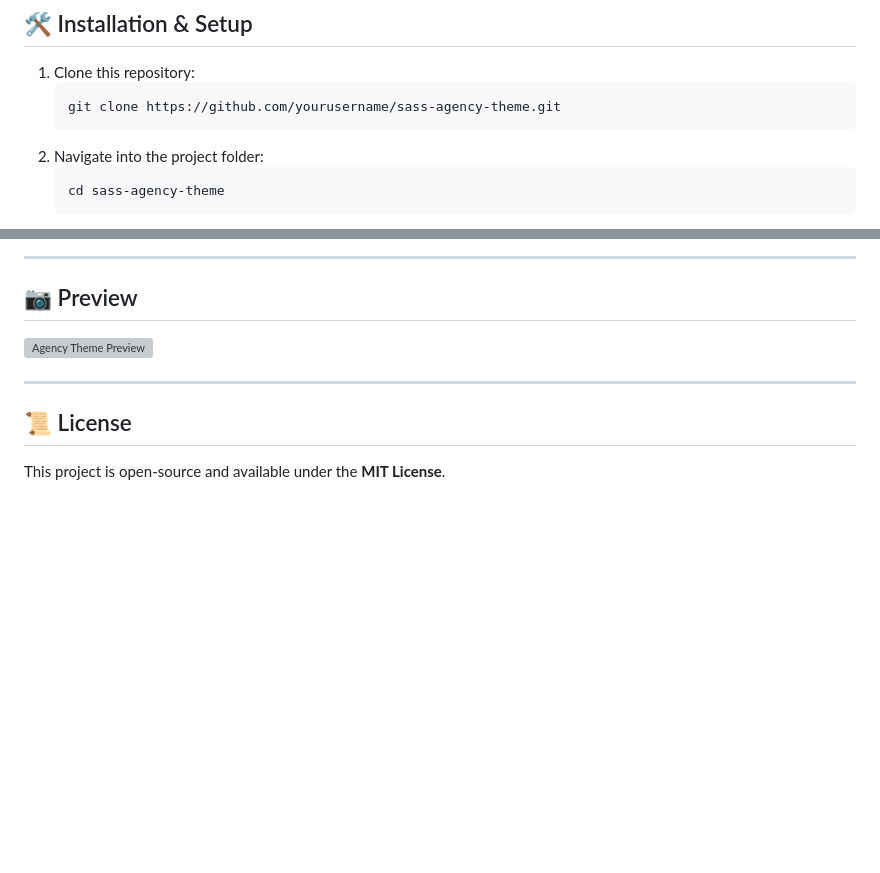
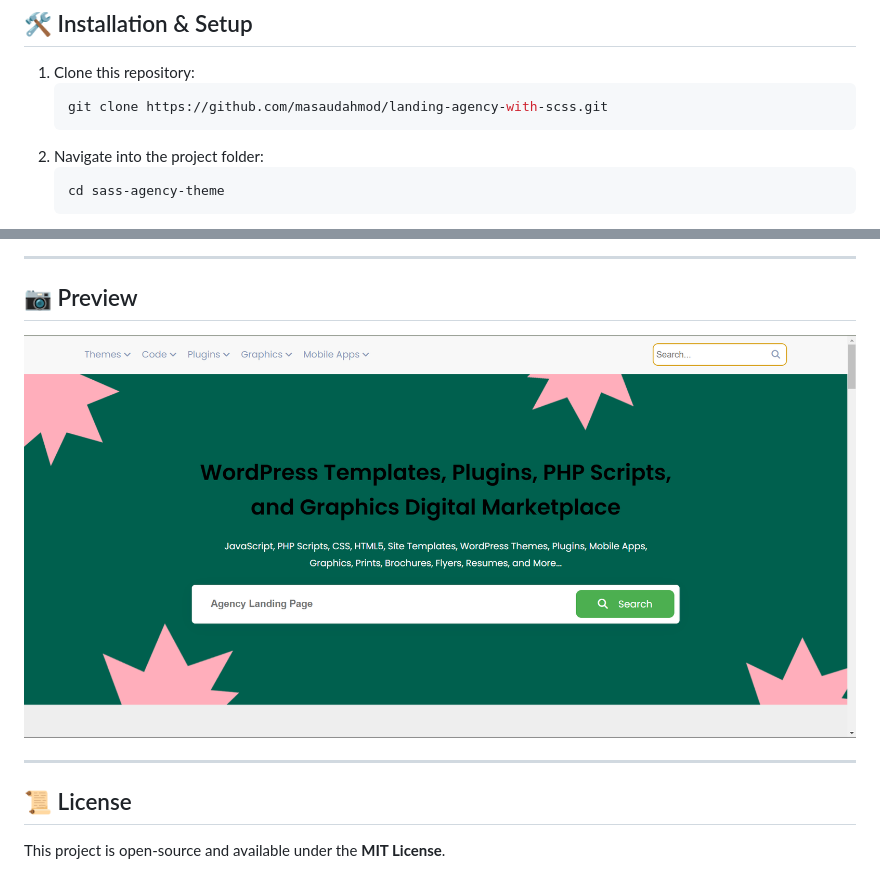
Before and after one commit to masaudahmod/landing-agency-with-scss, a Markdown page: README.md, 2 parts joined by grey strips. GitHub-like rendering; pictures changed too: images/preview-image.png (added); blank space fills up the shorter version; grey boxes are pictures that could not be loaded.

Commit message:
Update URLs in index.html and README.md for project repository and preview image

````diff
--- a/README.md
+++ b/README.md
@@ -15,7 +15,7 @@ Welcome to the **SASS Agency Theme**! This is a modern, SEO-friendly, and fully
 ## 🛠️ Installation & Setup
 1. Clone this repository:
    ```bash
-   git clone https://github.com/yourusername/sass-agency-theme.git
+   git clone https://github.com/masaudahmod/landing-agency-with-scss.git
    ```
 2. Navigate into the project folder:
    ```bash
@@ -45,7 +45,7 @@ Welcome to the **SASS Agency Theme**! This is a modern, SEO-friendly, and fully
 ---
 
 ## 📷 Preview
-![Agency Theme Preview](https://yourwebsite.com/preview-image.jpg)
+![Agency Theme Preview](./images/preview-image.png)
 
 ---
 
````
Also changed, not shown: 1 other file.
